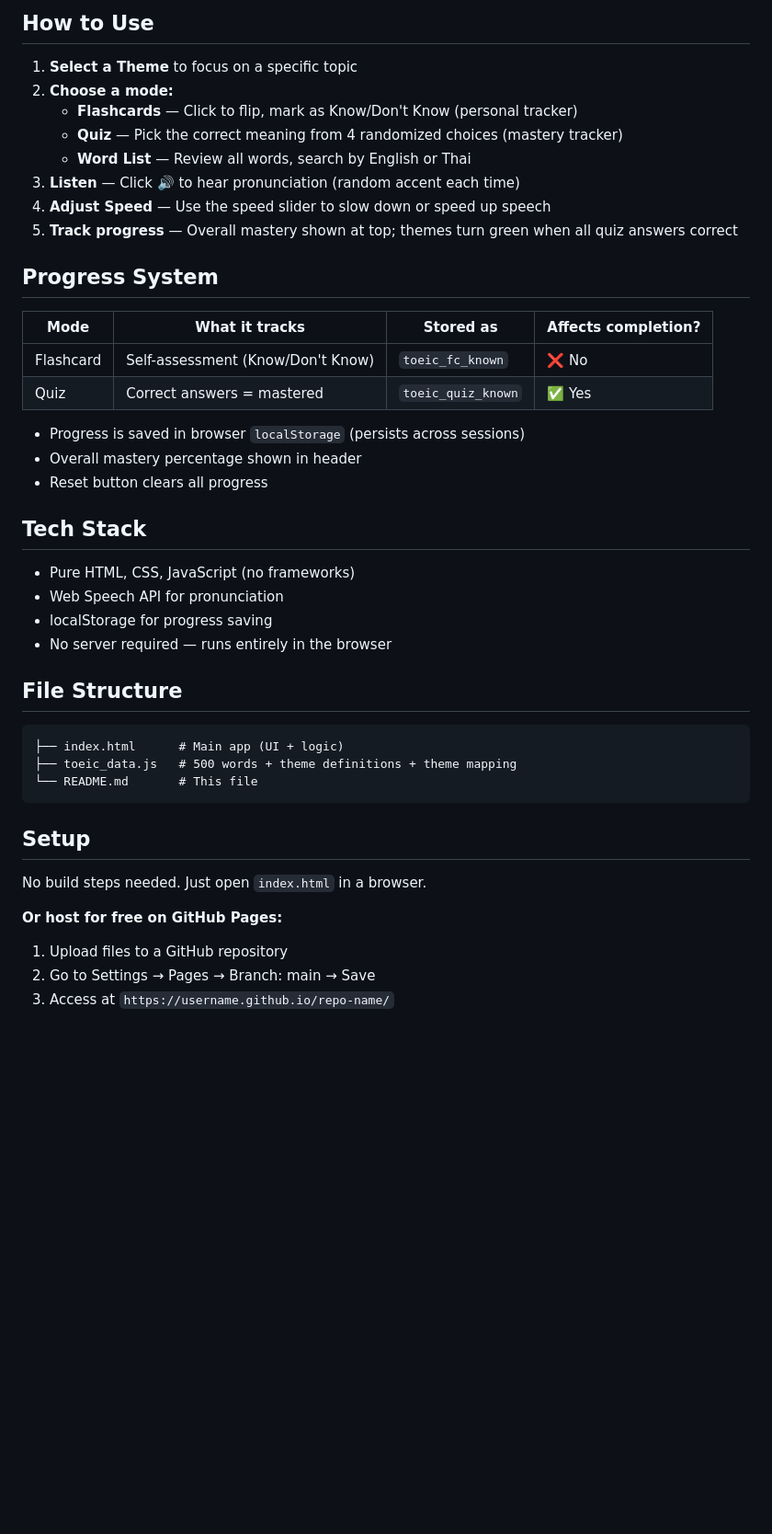
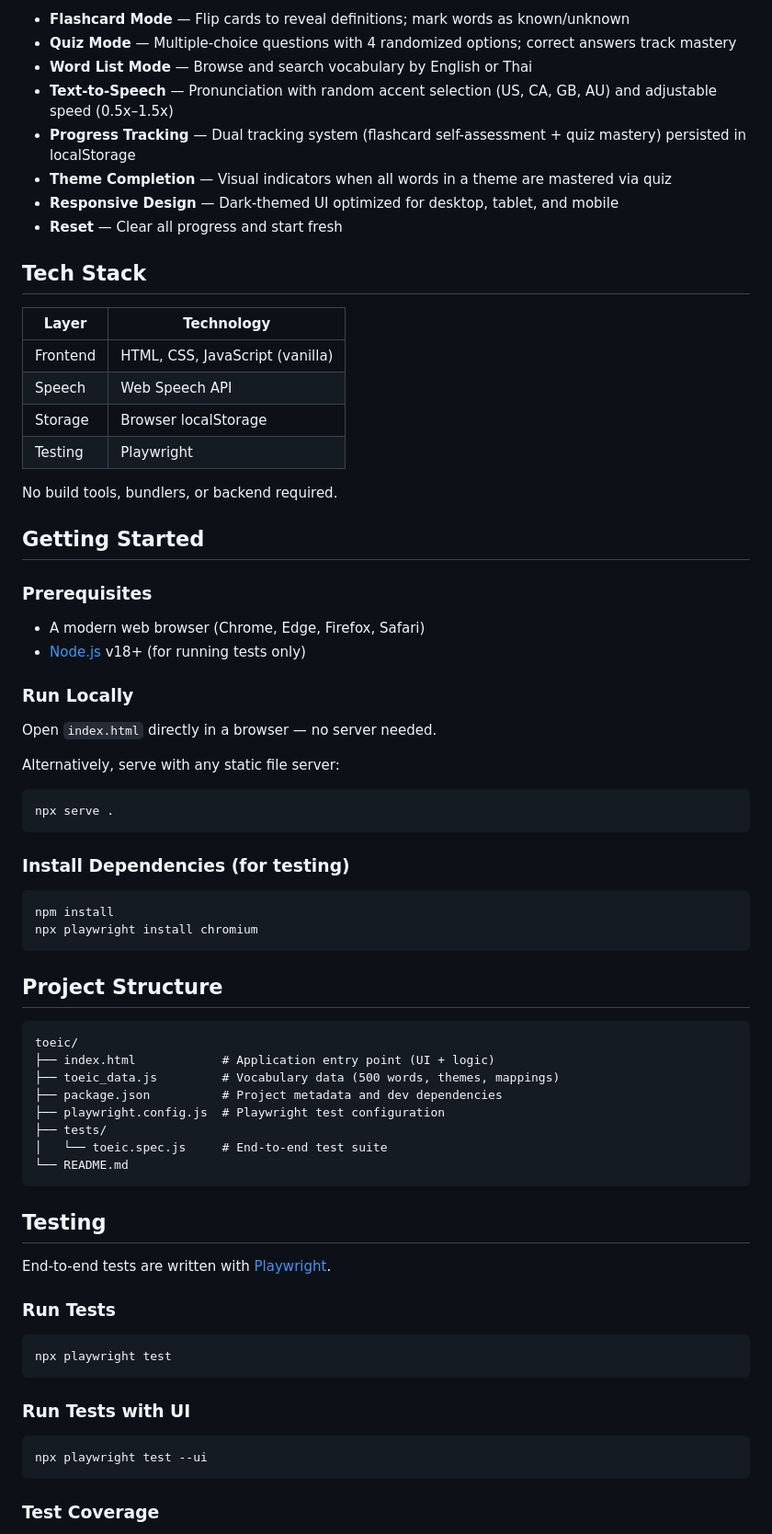
Before and after one commit to tpint/toeic_practice, a Markdown page: README.md, the part around one of its changes. Shown at 92% size. Rendered like a GitHub page; blank space fills up the shorter version.

Commit message:
docs: rewrite README with standard software development format
Co-authored-by: Copilot <223556219+Copilot@users.noreply.github.com>

````diff
--- a/README.md
+++ b/README.md
@@ -59,45 +20,75 @@ The back of each flashcard is divided into two clear sections:
-## How to Use
-
-1. **Select a Theme** to focus on a specific topic
-2. **Choose a mode:**
-   - **Flashcards** — Click to flip, mark as Know/Don't Know (personal tracker)
-   - **Quiz** — Pick the correct meaning from 4 randomized choices (mastery tracker)
-   - **Word List** — Review all words, search by English or Thai
-3. **Listen** — Click 🔊 to hear pronunciation (random accent each time)
-4. **Adjust Speed** — Use the speed slider to slow down or speed up speech
-5. **Track progress** — Overall mastery shown at top; themes turn green when all quiz answers correct
-
-## Progress System
-
-| Mode | What it tracks | Stored as | Affects completion? |
-|------|---------------|-----------|-------------------|
-| Flashcard | Self-assessment (Know/Don't Know) | `toeic_fc_known` | ❌ No |
-| Quiz | Correct answers = mastered | `toeic_quiz_known` | ✅ Yes |
-
-- Progress is saved in browser `localStorage` (persists across sessions)
-- Overall mastery percentage shown in header
-- Reset button clears all progress
+- **Flashcard Mode** — Flip cards to reveal definitions; mark words as known/unknown
+- **Quiz Mode** — Multiple-choice questions with 4 randomized options; correct answers track mastery
+- **Word List Mode** — Browse and search vocabulary by English or Thai
+- **Text-to-Speech** — Pronunciation with random accent selection (US, CA, GB, AU) and adjustable speed (0.5x–1.5x)
+- **Progress Tracking** — Dual tracking system (flashcard self-assessment + quiz mastery) persisted in localStorage
+- **Theme Completion** — Visual indicators when all words in a theme are mastered via quiz
+- **Responsive Design** — Dark-themed UI optimized for desktop, tablet, and mobile
+- **Reset** — Clear all progress and start fresh
 
 ## Tech Stack
 
-- Pure HTML, CSS, JavaScript (no frameworks)
-- Web Speech API for pronunciation
-- localStorage for progress saving
-- No server required — runs entirely in the browser
+| Layer    | Technology                        |
+|----------|-----------------------------------|
+| Frontend | HTML, CSS, JavaScript (vanilla)   |
+| Speech   | Web Speech API                    |
+| Storage  | Browser localStorage              |
+| Testing  | Playwright                        |
 
-## File Structure
+No build tools, bundlers, or backend required.
+
+## Getting Started
+
+### Prerequisites
+
+- A modern web browser (Chrome, Edge, Firefox, Safari)
+- [Node.js](https://nodejs.org/) v18+ (for running tests only)
+
+### Run Locally
+
+Open `index.html` directly in a browser — no server needed.
+
+Alternatively, serve with any static file server:
+
+```bash
+npx serve .
+```
+
+### Install Dependencies (for testing)
+
+```bash
+npm install
+npx playwright install chromium
+```
+
+## Project Structure
 
 ```
-├── index.html      # Main app (UI + logic)
-├── toeic_data.js   # 500 words + theme definitions + theme mapping
-└── README.md       # This file
+toeic/
+├── index.html            # Application entry point (UI + logic)
+├── toeic_data.js         # Vocabulary data (500 words, themes, mappings)
+├── package.json          # Project metadata and dev dependencies
+├── playwright.config.js  # Playwright test configuration
+├── tests/
+│   └── toeic.spec.js     # End-to-end test suite
+└── README.md
 ```
 
-## Setup
+## Testing
 
-No build steps needed. Just open `index.html` in a browser.
+End-to-end tests are written with [Playwright](https://playwright.dev/).
 
-**Or host for free on GitHub Pages:**
-1. Upload files to a GitHub repository
-2. Go to Settings → Pages → Branch: main → Save
-3. Access at `https://username.github.io/repo-name/`
+### Run Tests
+
+```bash
+npx playwright test
+```
+
+### Run Tests with UI
+
+```bash
+npx playwright test --ui
+```
+
+### Test Coverage
+
````
Also changed, not shown: other parts of README.md (+40 -52 lines).
